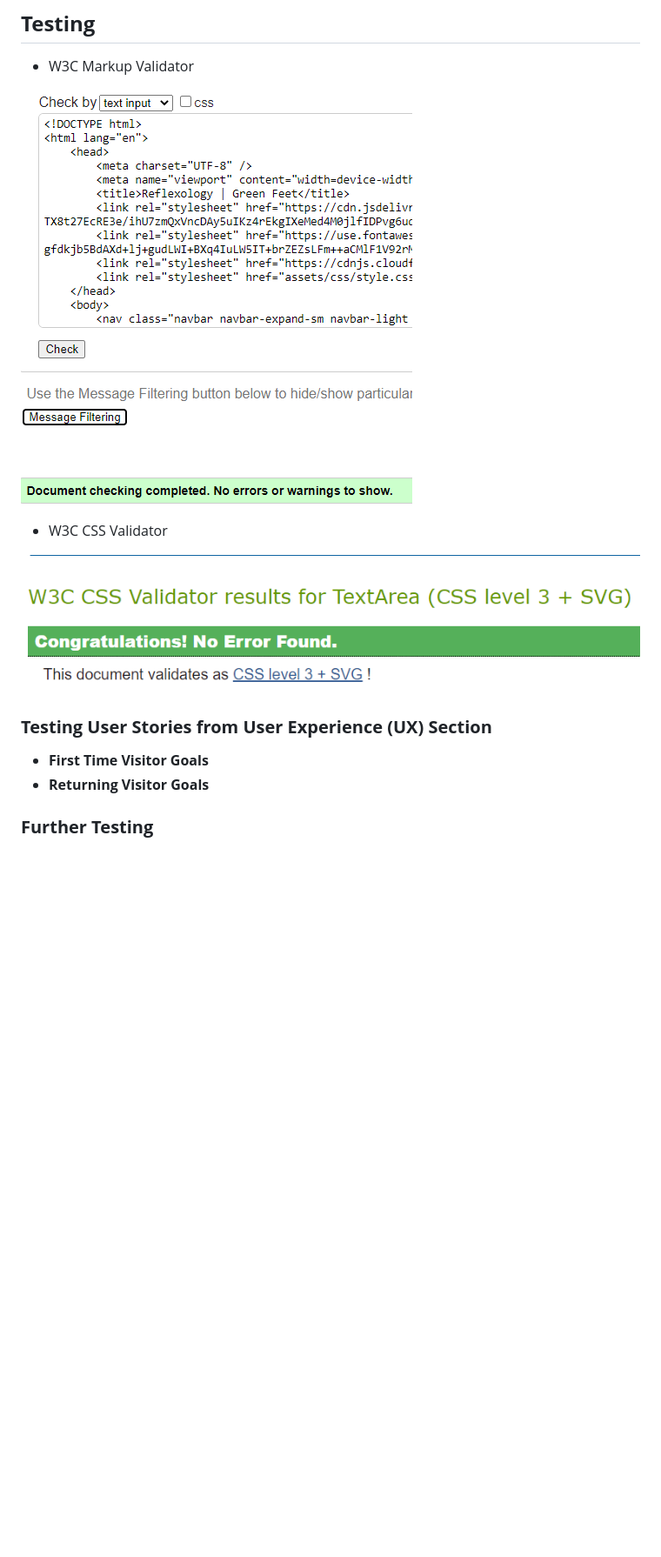
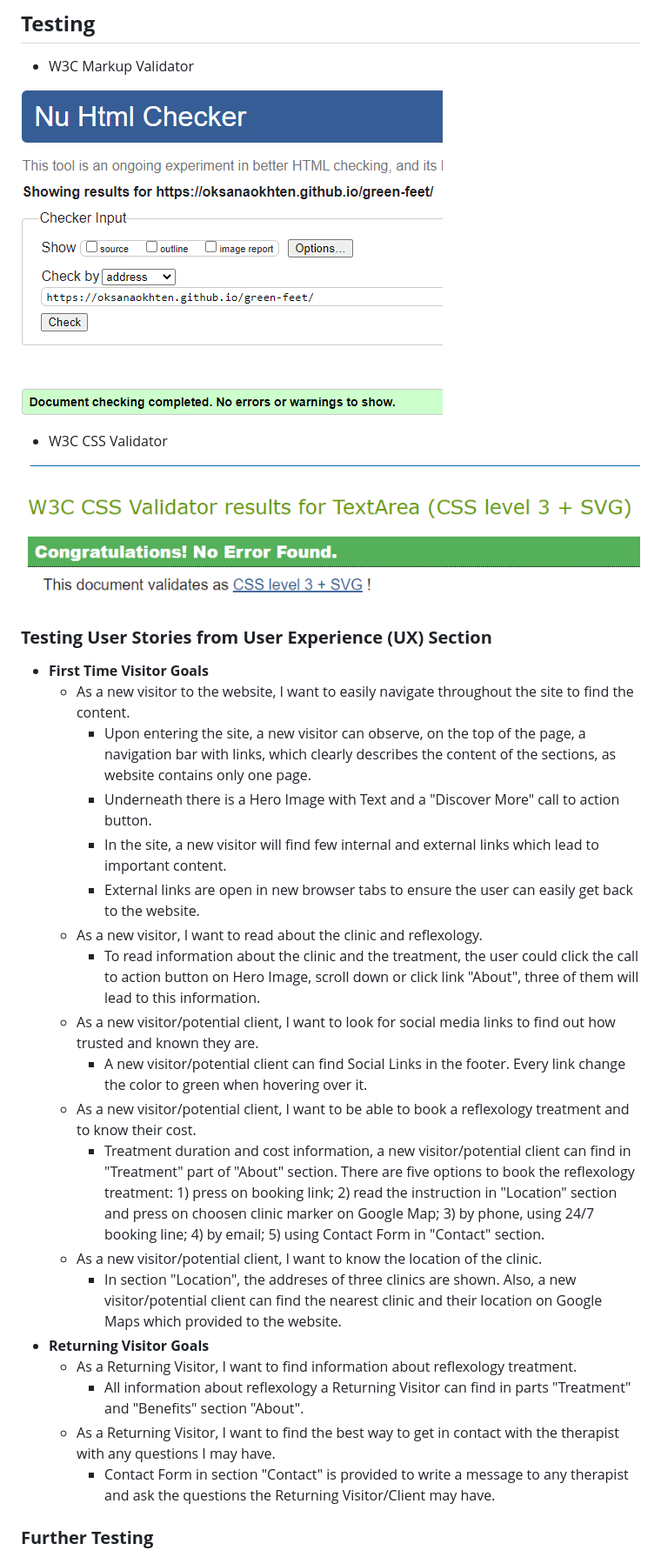
Before and after one commit to Code-Institute-Submissions/oksanaokhten-green-feet_MayResub, a Markdown page: README.md, the part around the change printed below. Shown: that part at 87% size. Drawn GitHub-style; pictures changed too: assets/images/html-validator.png; blank space fills up the shorter version.

Commit message:
Testing User Stories were added to README.md.

```diff
--- a/README.md
+++ b/README.md
@@ -73,5 +74,27 @@ This website is designed to be responsive on a range of electronic devices and e
 ![css-checker](/assets/images/css-validator.png)
 ### **Testing User Stories from User Experience (UX) Section**
 * **First Time Visitor Goals**
+    * As a new visitor to the website, I want to easily navigate throughout the site to find the content.
+        - Upon entering the site, a new visitor can observe, on the top of the page, a navigation bar with links,
+          which clearly describes the content of the sections, as website contains only one page.
+        - Underneath there is a Hero Image with Text and a "Discover More" call to action button.
+        - In the site, a new visitor will find few internal and external links which lead to important content.
+        - External links are open in new browser tabs to ensure the user can easily get back to the website.
+    * As a new visitor, I want to read about the clinic and reflexology.
+        - To read information about the clinic and the treatment, the user could
+          click the call to action button on Hero Image, scroll down or click link "About", three of them will lead to this information.
+    * As a new visitor/potential client, I want to look for social media links to find out how trusted and known they are.
+        - A new visitor/potential client can find Social Links in the footer. Every link change the color to green when hovering over it.
+    * As a new visitor/potential client, I want to be able to book a reflexology treatment and to know their cost.
+        - Treatment duration and cost information, a new visitor/potential client can find in "Treatment" part of "About" section. There are five options
+          to book the reflexology treatment: 1) press on booking link; 2) read the instruction in "Location" section and press on choosen clinic marker on Google Map;
+          3) by phone, using 24/7 booking line; 4) by email; 5) using Contact Form in "Contact" section.
+    * As a new visitor/potential client, I want to know the location of the clinic.
+        - In section "Location", the addreses of three clinics are shown. Also, a new visitor/potential client
+          can find the nearest clinic and their location on Google Maps which provided to the website.
 * **Returning Visitor Goals**
+    * As a Returning Visitor, I want to find information about reflexology treatment.
+        - All information about reflexology a Returning Visitor can find in parts "Treatment" and "Benefits" section "About".
+    * As a Returning Visitor, I want to find the best way to get in contact with the therapist with any questions I may have.
+        - Contact Form in section "Contact" is provided to write a message to any therapist and ask the questions the Returning Visitor/Client may have.
 ### **Further Testing**
```
Also changed, not shown: other parts of README.md (+14 -7 lines), assets/images/js-no-bugs.png (deleted), assets/images/js-with-bugs.png (deleted), assets/images/js.png (deleted), 1 other file.
